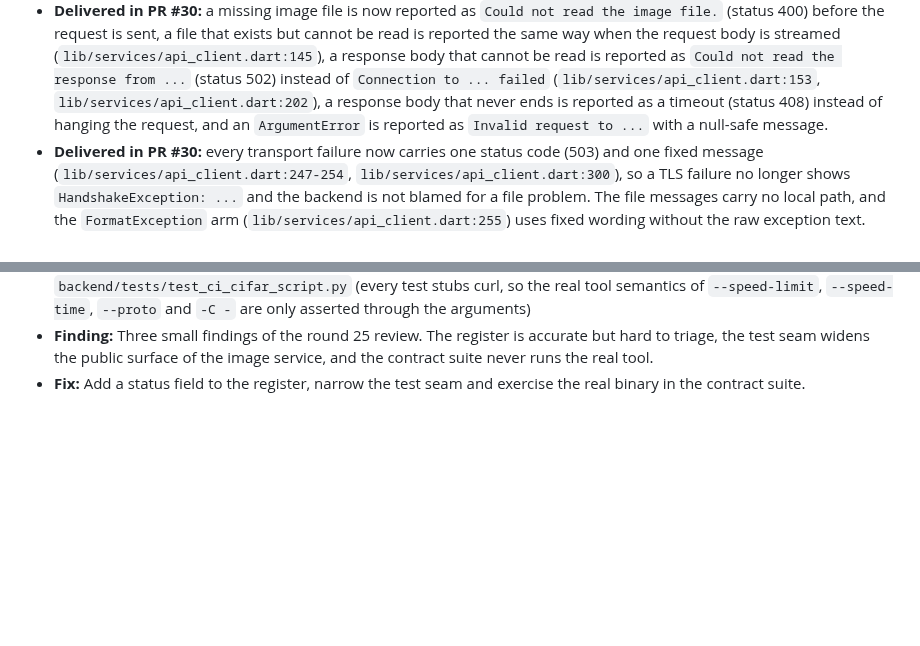
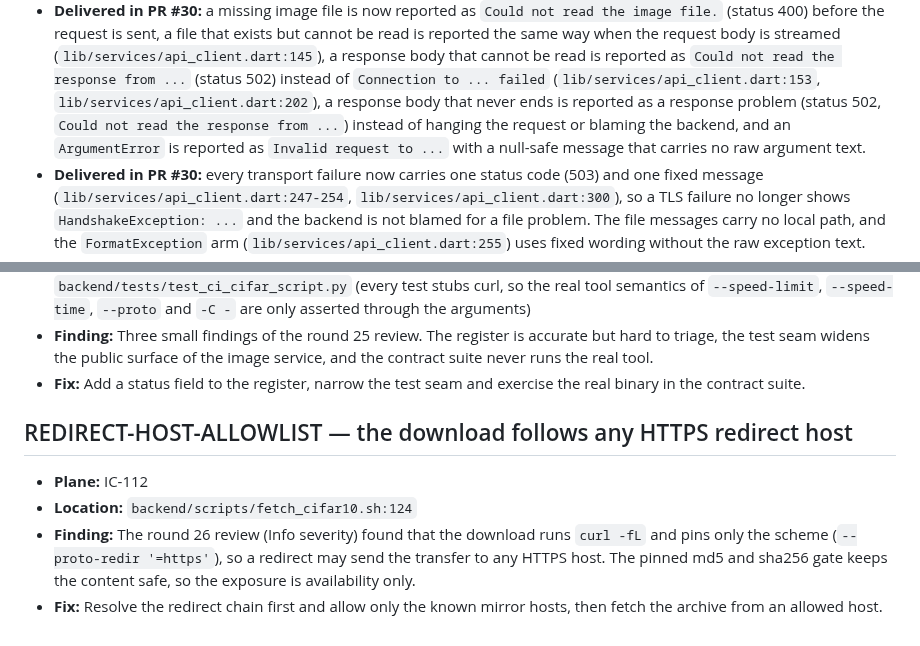
Before and after one commit to OmarAdel10/Image-Classifier, a Markdown page: docs/followups.md, 2 parts joined by grey strips. Rendered like a GitHub page; blank space fills up the shorter version.

Commit message:
📝 docs(followups): register the round 27 findings
- The follow-up register names the redirect host allow-list as
  IC-112: the exposure is availability only, because the pinned
  digest gate keeps the content safe.
- The delivered taxonomy wording now says that a response body that
  never ends is a response problem (502) and not a timeout (408).

```diff
--- a/docs/followups.md
+++ b/docs/followups.md
@@ -139,9 +139,11 @@ matching Plane work item.
   body that cannot be read is reported as `Could not read the response from
   ...` (status 502) instead of `Connection to ... failed`
   (`lib/services/api_client.dart:153`, `lib/services/api_client.dart:202`),
-  a response body that never ends is reported as a timeout (status 408)
-  instead of hanging the request, and an `ArgumentError` is reported as
-  `Invalid request to ...` with a null-safe message.
+  a response body that never ends is reported as a response problem (status
+  502, `Could not read the response from ...`) instead of hanging the request
+  or blaming the backend, and an `ArgumentError` is reported as
+  `Invalid request to ...` with a null-safe message that carries no raw
+  argument text.
 - **Delivered in PR #30:** every transport failure now carries one status code
   (503) and one fixed message (`lib/services/api_client.dart:247-254`,
   `lib/services/api_client.dart:300`), so a TLS failure no longer shows
@@ -592,3 +594,14 @@ matching Plane work item.
   image service, and the contract suite never runs the real tool.
 - **Fix:** Add a status field to the register, narrow the test seam and
   exercise the real binary in the contract suite.
+
+## REDIRECT-HOST-ALLOWLIST — the download follows any HTTPS redirect host
+
+- **Plane:** IC-112
+- **Location:** `backend/scripts/fetch_cifar10.sh:124`
+- **Finding:** The round 26 review (Info severity) found that the download
+  runs `curl -fL` and pins only the scheme (`--proto-redir '=https'`), so a
+  redirect may send the transfer to any HTTPS host. The pinned md5 and sha256
+  gate keeps the content safe, so the exposure is availability only.
+- **Fix:** Resolve the redirect chain first and allow only the known mirror
+  hosts, then fetch the archive from an allowed host.
```
